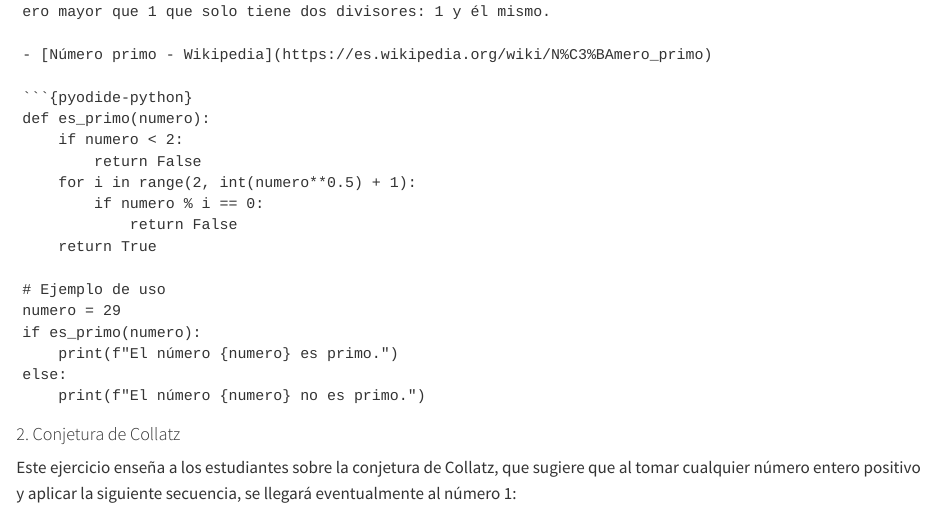
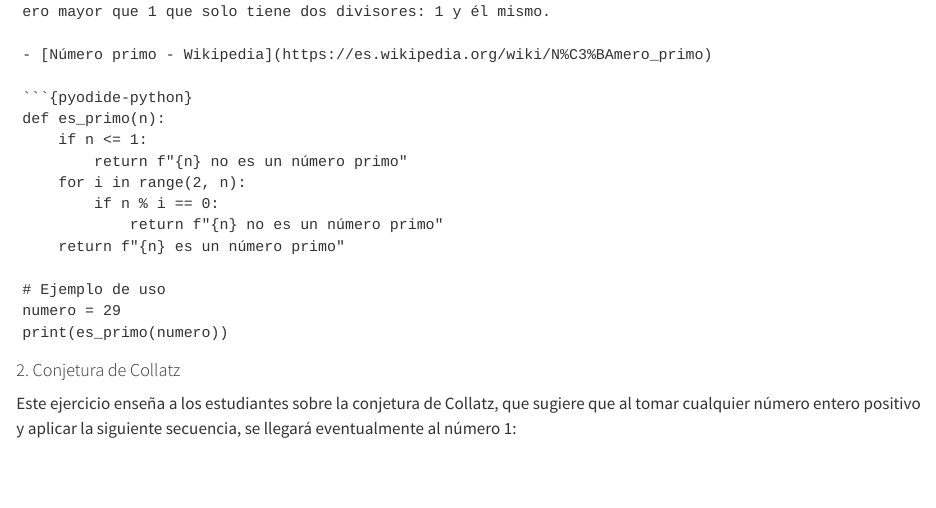
Before and after one commit to fralfaro/DMAT-SJ-Olimpiadas, a Quarto document (material/talleres/taller_2.qmd): the page in a window 1100 px wide, from 3340 px down. Rendered offline with R 4.5, knitr and Pandoc in place of Quarto, with nearby package versions; some code elsewhere in the file could not run offline.

Commit message:
numeros primos

````diff
--- a/material/talleres/taller_2.qmd
+++ b/material/talleres/taller_2.qmd
@@ -161,20 +161,17 @@ Este ejercicio enseña a los estudiantes a verificar si un número es primo. Un
 - [Número primo - Wikipedia](https://es.wikipedia.org/wiki/N%C3%BAmero_primo)
 
 ```{pyodide-python}
-def es_primo(numero):
-    if numero < 2:
-        return False
-    for i in range(2, int(numero**0.5) + 1):
-        if numero % i == 0:
-            return False
-    return True
+def es_primo(n):
+    if n <= 1:
+        return f"{n} no es un número primo"
+    for i in range(2, n):
+        if n % i == 0:
+            return f"{n} no es un número primo"
+    return f"{n} es un número primo"
 
 # Ejemplo de uso
 numero = 29
-if es_primo(numero):
-    print(f"El número {numero} es primo.")
-else:
-    print(f"El número {numero} no es primo.")
+print(es_primo(numero))
 ```
 
 
````
